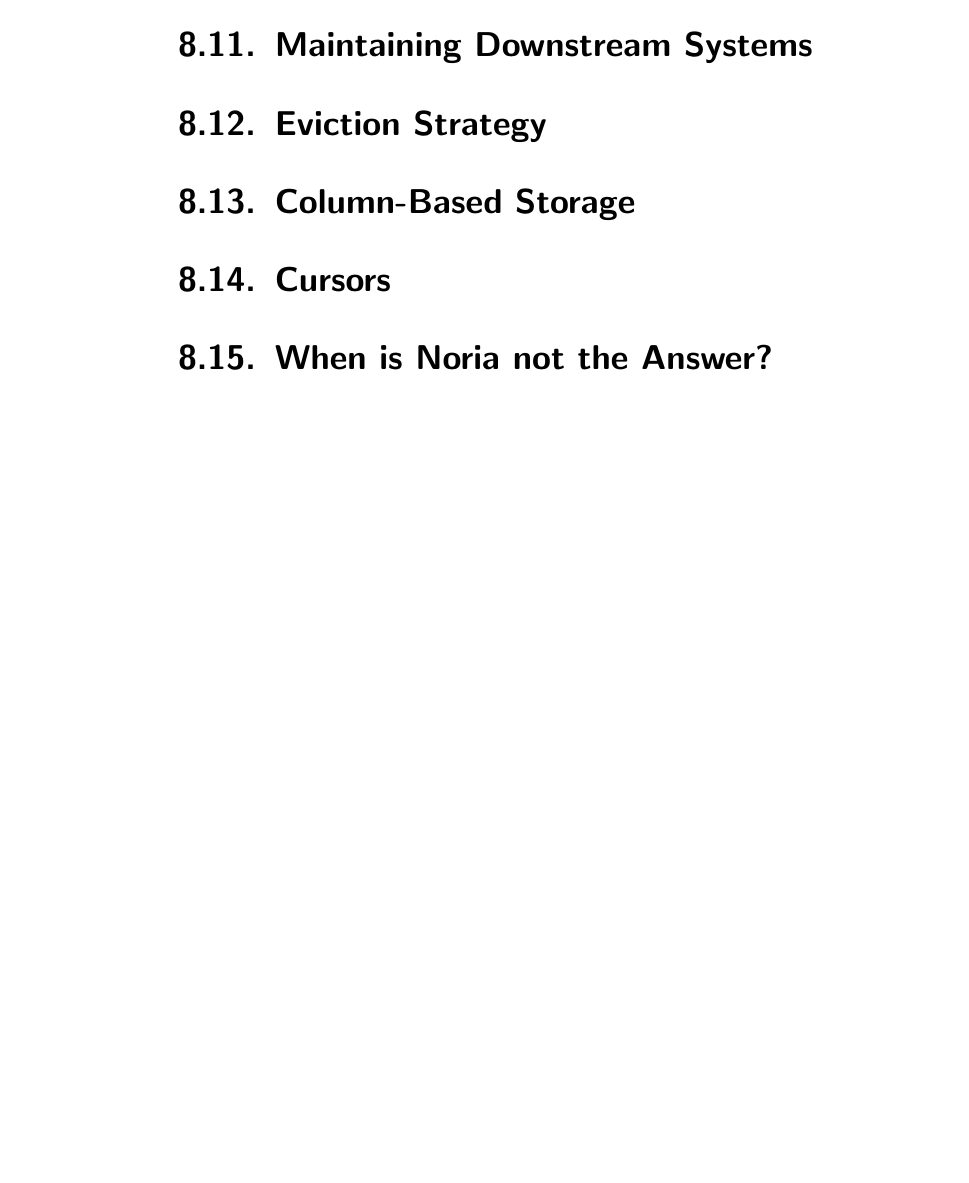
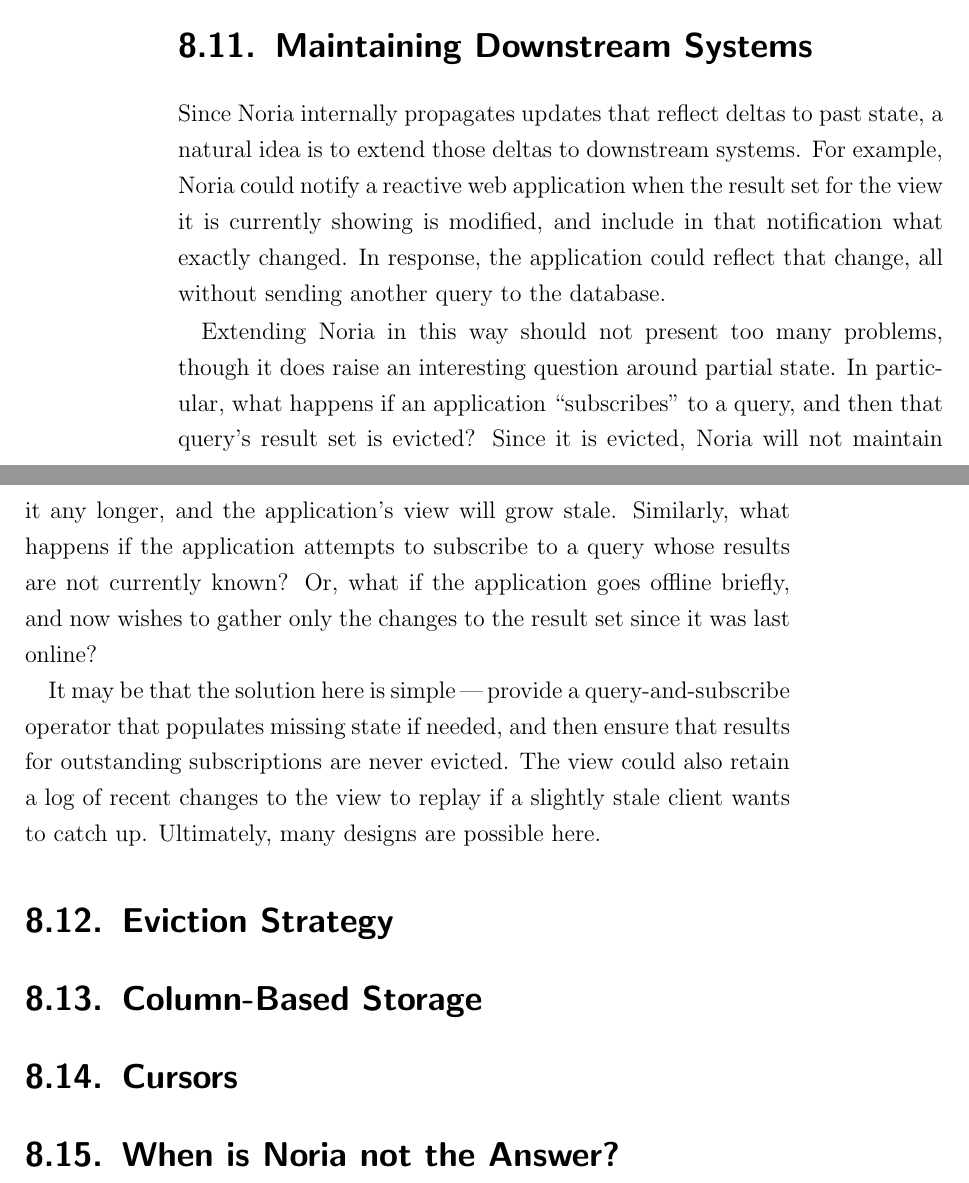
Before and after one commit to jonhoo/thesis, a LaTeX thesis (thesis.tex, which reads 07-discussion.tex): part of page 70 of 76 before the commit and two parts of pages 70 and 71 of 78 after it, the two joined at a grey line, cut so that both start at the same text, the shorter picture padded with empty space. Compiled offline with pdfLaTeX.

Commit message:
More discussion

```diff
--- a/07-discussion.tex
+++ b/07-discussion.tex
@@ -346,3 +375,24 @@
+Since Noria internally propagates updates that reflect deltas to past state, a
+natural idea is to extend those deltas to downstream systems. For example, Noria
+could notify a reactive web application when the result set for the view it is
+currently showing is modified, and include in that notification what exactly
+changed. In response, the application could reflect that change, all without
+sending another query to the database.
+
+Extending Noria in this way should not present too many problems, though it does
+raise an interesting question around partial state. In particular, what happens
+if an application ``subscribes'' to a query, and then that query's result set is
+evicted? Since it is evicted, Noria will not maintain it any longer, and the
+application's view will grow stale. Similarly, what happens if the application
+attempts to subscribe to a query whose results are not currently known? Or, what
+if the application goes offline briefly, and now wishes to gather only the
+changes to the result set since it was last online?
+
+It may be that the solution here is simple\,---\,provide a query-and-subscribe
+operator that populates missing state if needed, and then ensure that results
+for outstanding subscriptions are never evicted. The view could also retain a
+log of recent changes to the view to replay if a slightly stale client wants to
+catch up. Ultimately, many designs are possible here.
 
 \section{Eviction Strategy}
 
```
Also changed, not shown: 07-discussion.tex (29 more changed lines).
